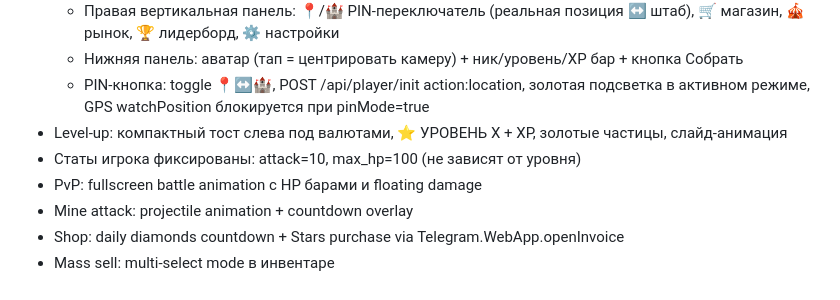
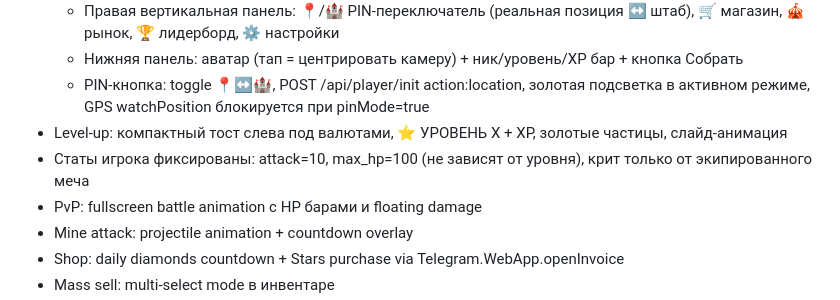
Before and after one commit to unixnumber1/grid-wars-server, a Markdown page: CLAUDE.md, the part around the change. Rendered like a GitHub page.

Commit message:
docs: update CLAUDE.md — crit from sword only
Co-Authored-By: Claude Opus 4.6 (1M context) <noreply@anthropic.com>

```diff
--- a/CLAUDE.md
+++ b/CLAUDE.md
@@ -158,7 +158,7 @@ vercel.json  CLAUDE.md
   - Нижняя панель: аватар (тап = центрировать камеру) + ник/уровень/XP бар + кнопка Собрать
   - PIN-кнопка: toggle 📍↔🏰, POST /api/player/init action:location, золотая подсветка в активном режиме, GPS watchPosition блокируется при pinMode=true
 - Level-up: компактный тост слева под валютами, ⭐ УРОВЕНЬ X + XP, золотые частицы, слайд-анимация
-- Статы игрока фиксированы: attack=10, max_hp=100 (не зависят от уровня)
+- Статы игрока фиксированы: attack=10, max_hp=100 (не зависят от уровня), крит только от экипированного меча
 - PvP: fullscreen battle animation с HP барами и floating damage
 - Mine attack: projectile animation + countdown overlay
 - Shop: daily diamonds countdown + Stars purchase via Telegram.WebApp.openInvoice
```
